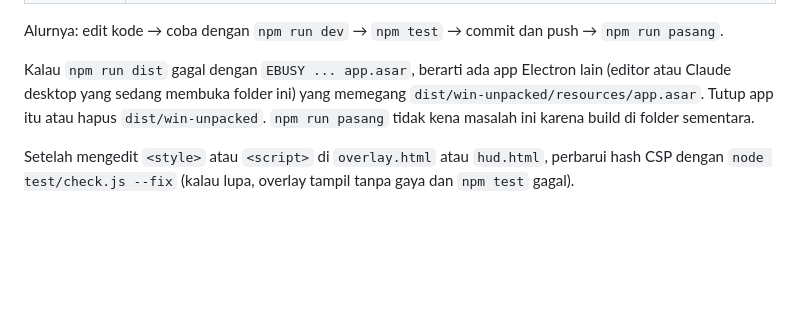
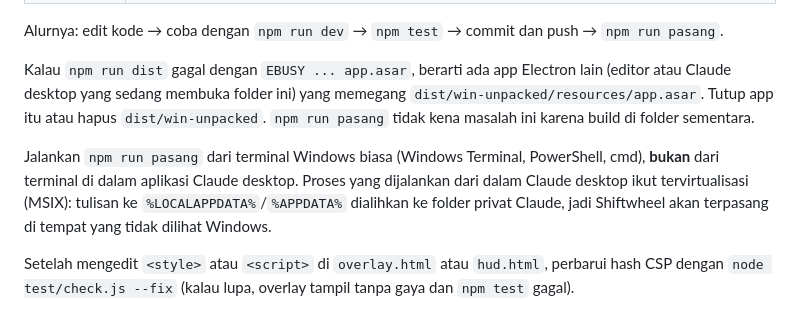
Before and after one commit to Hesyitena/shiftwheel, a Markdown page: README.md, the part around the change. GitHub-like rendering; blank space fills up the shorter version.

Commit message:
docs: npm run pasang harus dari terminal biasa, bukan dari dalam Claude desktop

```diff
--- a/README.md
+++ b/README.md
@@ -57,6 +57,8 @@ Uninstall lewat Settings → Apps. Uninstaller menutup Shiftwheel yang sedang ja
 Alurnya: edit kode → coba dengan `npm run dev` → `npm test` → commit dan push → `npm run pasang`.
 
 Kalau `npm run dist` gagal dengan `EBUSY ... app.asar`, berarti ada app Electron lain (editor atau Claude desktop yang sedang membuka folder ini) yang memegang `dist/win-unpacked/resources/app.asar`. Tutup app itu atau hapus `dist/win-unpacked`. `npm run pasang` tidak kena masalah ini karena build di folder sementara.
+
+Jalankan `npm run pasang` dari terminal Windows biasa (Windows Terminal, PowerShell, cmd), **bukan** dari terminal di dalam aplikasi Claude desktop. Proses yang dijalankan dari dalam Claude desktop ikut tervirtualisasi (MSIX): tulisan ke `%LOCALAPPDATA%`/`%APPDATA%` dialihkan ke folder privat Claude, jadi Shiftwheel akan terpasang di tempat yang tidak dilihat Windows.
 
 Setelah mengedit `<style>` atau `<script>` di `overlay.html` atau `hud.html`, perbarui hash CSP dengan `node test/check.js --fix` (kalau lupa, overlay tampil tanpa gaya dan `npm test` gagal).
 
```
